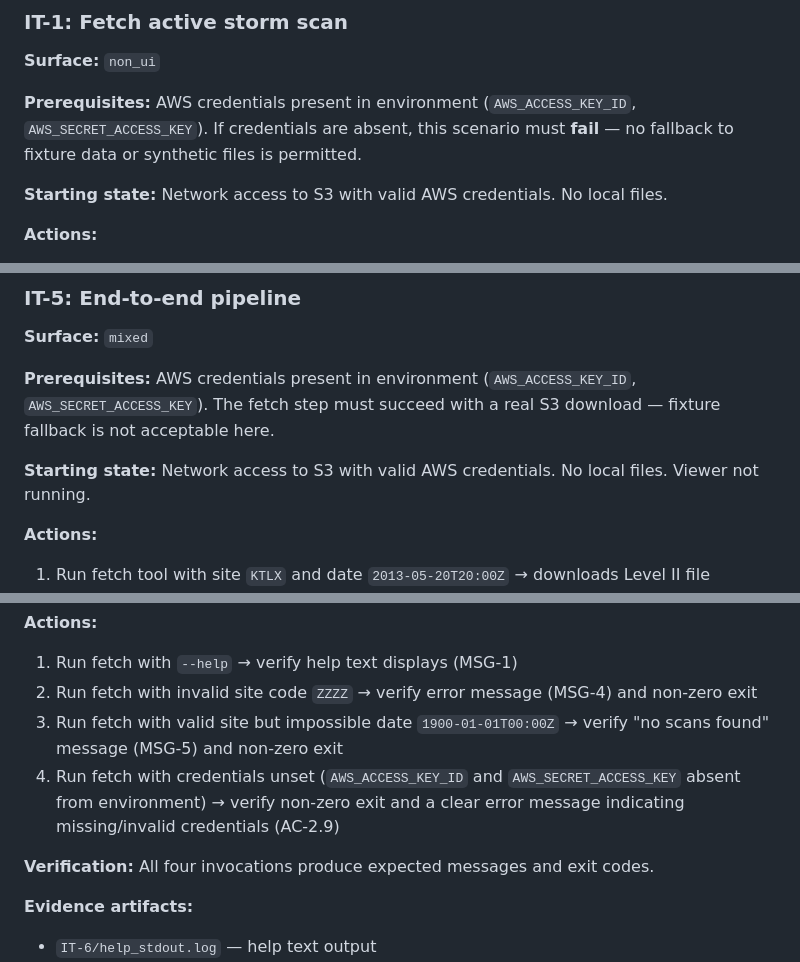
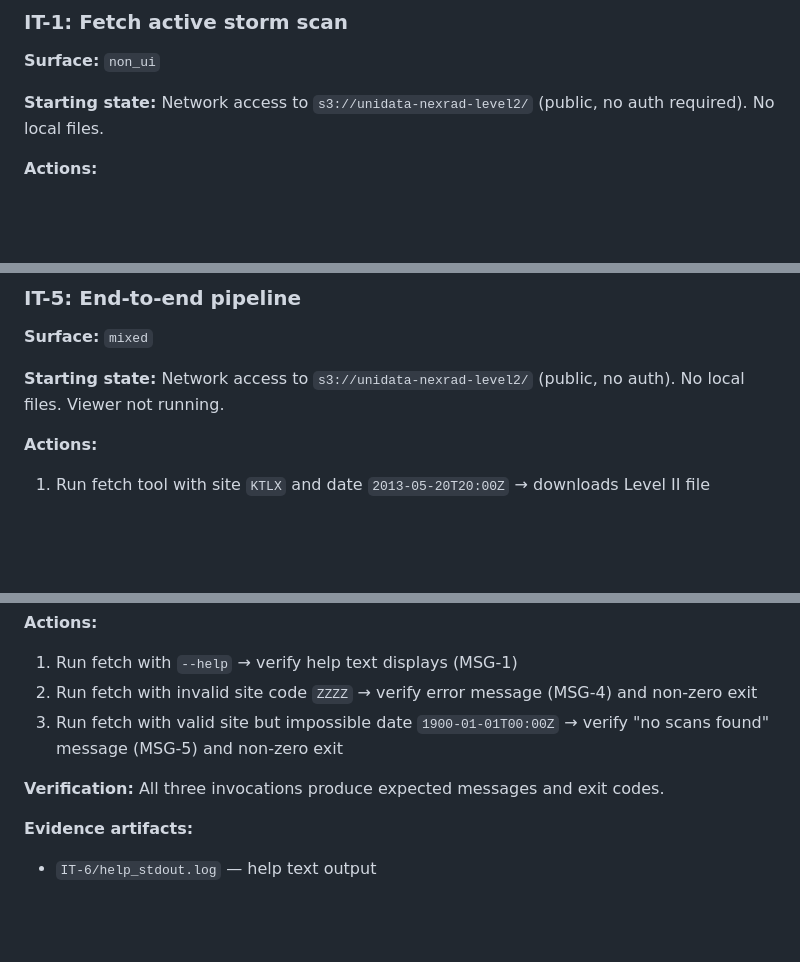
Before and after one commit to dcgrigsby/nexrad, a Markdown page: docs/plans/2026-03-15-nexrad-pointcloud-v1-dod.md, 3 parts joined by grey strips. Drawn GitHub-style; blank space fills up the shorter version.

```diff
--- a/docs/plans/2026-03-15-nexrad-pointcloud-v1-dod.md
+++ b/docs/plans/2026-03-15-nexrad-pointcloud-v1-dod.md
@@ -129,9 +129,7 @@
 
 **Surface:** `non_ui`
 
-**Prerequisites:** AWS credentials present in environment (`AWS_ACCESS_KEY_ID`, `AWS_SECRET_ACCESS_KEY`). If credentials are absent, this scenario must **fail** — no fallback to fixture data or synthetic files is permitted.
-
-**Starting state:** Network access to S3 with valid AWS credentials. No local files.
+**Starting state:** Network access to `s3://unidata-nexrad-level2/` (public, no auth required). No local files.
 
 **Actions:**
 1. Run fetch tool with site `KTLX` (Oklahoma City) and date `2013-05-20T20:00Z` (Moore tornado) → tool lists available scans, selects closest, downloads file
@@ -224,9 +222,7 @@
 
 **Surface:** `mixed`
 
-**Prerequisites:** AWS credentials present in environment (`AWS_ACCESS_KEY_ID`, `AWS_SECRET_ACCESS_KEY`). The fetch step must succeed with a real S3 download — fixture fallback is not acceptable here.
-
-**Starting state:** Network access to S3 with valid AWS credentials. No local files. Viewer not running.
+**Starting state:** Network access to `s3://unidata-nexrad-level2/` (public, no auth). No local files. Viewer not running.
 
 **Actions:**
 1. Run fetch tool with site `KTLX` and date `2013-05-20T20:00Z` → downloads Level II file
@@ -256,9 +252,8 @@
 1. Run fetch with `--help` → verify help text displays (MSG-1)
 2. Run fetch with invalid site code `ZZZZ` → verify error message (MSG-4) and non-zero exit
 3. Run fetch with valid site but impossible date `1900-01-01T00:00Z` → verify "no scans found" message (MSG-5) and non-zero exit
-4. Run fetch with credentials unset (`AWS_ACCESS_KEY_ID` and `AWS_SECRET_ACCESS_KEY` absent from environment) → verify non-zero exit and a clear error message indicating missing/invalid credentials (AC-2.9)
 
-**Verification:** All four invocations produce expected messages and exit codes.
+**Verification:** All three invocations produce expected messages and exit codes.
 
 **Evidence artifacts:**
 - `IT-6/help_stdout.log` — help text output
```
Also changed, not shown: other parts of docs/plans/2026-03-15-nexrad-pointcloud-v1-dod.md (+3 -3 lines), docs/plans/2026-03-15-nexrad-pointcloud-v1-design.md (+3 -2 lines).
